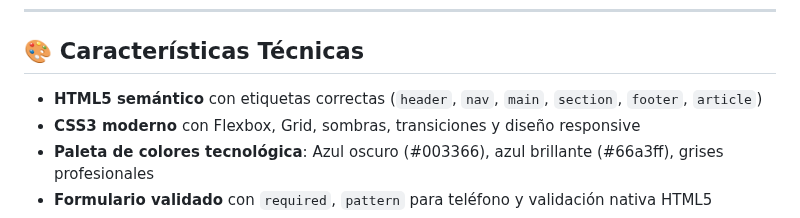
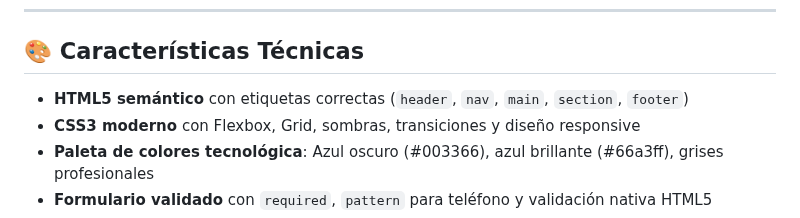
Before and after one commit to Aja1702/reparatech-trabajo-html, a Markdown page: README.md, the part around the change. GitHub-like rendering.

Commit message:
Remove 'article' tag from technical features

```diff
--- a/README.md
+++ b/README.md
@@ -67,7 +67,7 @@ reparatech-trabajo-html/
 
 ## 🎨 Características Técnicas
 
-- **HTML5 semántico** con etiquetas correctas (`header`, `nav`, `main`, `section`, `footer`, `article`)
+- **HTML5 semántico** con etiquetas correctas (`header`, `nav`, `main`, `section`, `footer`)
 - **CSS3 moderno** con Flexbox, Grid, sombras, transiciones y diseño responsive
 - **Paleta de colores tecnológica**: Azul oscuro (#003366), azul brillante (#66a3ff), grises profesionales
 - **Formulario validado** con `required`, `pattern` para teléfono y validación nativa HTML5
```
